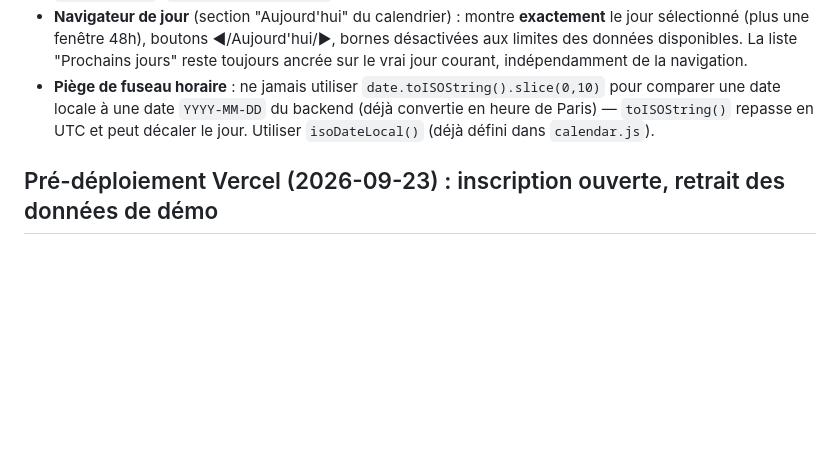
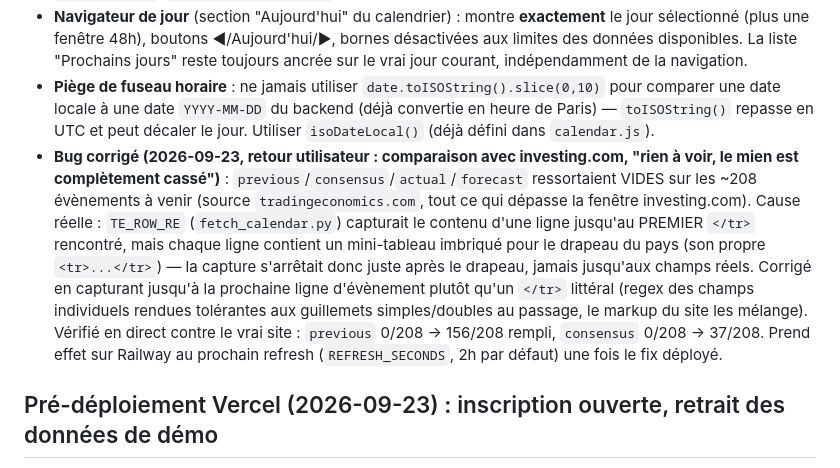
Before and after one commit to 2sw0ne/chest_sites, a Markdown page: CLAUDE.md, the part around the change. Drawn GitHub-style; blank space fills up the shorter version.

Commit message:
Documente le bug tradingeconomics.com corrigé

```diff
--- a/CLAUDE.md
+++ b/CLAUDE.md
@@ -272,6 +272,7 @@ Fonctionnalité phare construite cette session : l'utilisateur peut ajouter un n
 - **Sélecteur de paire** (`account.html`) : 3 menus déroulants (Forex 28 options en `<optgroup>`, Matières premières 5, Crypto 11) plutôt que des boutons — un seul `<select>` actif à la fois, stocké dans `localStorage` (`chest_sentiment_pair`).
 - **Navigateur de jour** (section "Aujourd'hui" du calendrier) : montre **exactement** le jour sélectionné (plus une fenêtre 48h), boutons ◀/Aujourd'hui/▶, bornes désactivées aux limites des données disponibles. La liste "Prochains jours" reste toujours ancrée sur le vrai jour courant, indépendamment de la navigation.
 - **Piège de fuseau horaire** : ne jamais utiliser `date.toISOString().slice(0,10)` pour comparer une date locale à une date `YYYY-MM-DD` du backend (déjà convertie en heure de Paris) — `toISOString()` repasse en UTC et peut décaler le jour. Utiliser `isoDateLocal()` (déjà défini dans `calendar.js`).
+- **Bug corrigé (2026-09-23, retour utilisateur : comparaison avec investing.com, "rien à voir, le mien est complètement cassé")** : `previous`/`consensus`/`actual`/`forecast` ressortaient VIDES sur les ~208 évènements à venir (source `tradingeconomics.com`, tout ce qui dépasse la fenêtre investing.com). Cause réelle : `TE_ROW_RE` (`fetch_calendar.py`) capturait le contenu d'une ligne jusqu'au PREMIER `</tr>` rencontré, mais chaque ligne contient un mini-tableau imbriqué pour le drapeau du pays (son propre `<tr>...</tr>`) — la capture s'arrêtait donc juste après le drapeau, jamais jusqu'aux champs réels. Corrigé en capturant jusqu'à la prochaine ligne d'évènement plutôt qu'un `</tr>` littéral (regex des champs individuels rendues tolérantes aux guillemets simples/doubles au passage, le markup du site les mélange). Vérifié en direct contre le vrai site : `previous` 0/208 → 156/208 rempli, `consensus` 0/208 → 37/208. Prend effet sur Railway au prochain refresh (`REFRESH_SECONDS`, 2h par défaut) une fois le fix déployé.
 
 ## Pré-déploiement Vercel (2026-09-23) : inscription ouverte, retrait des données de démo
 
```
